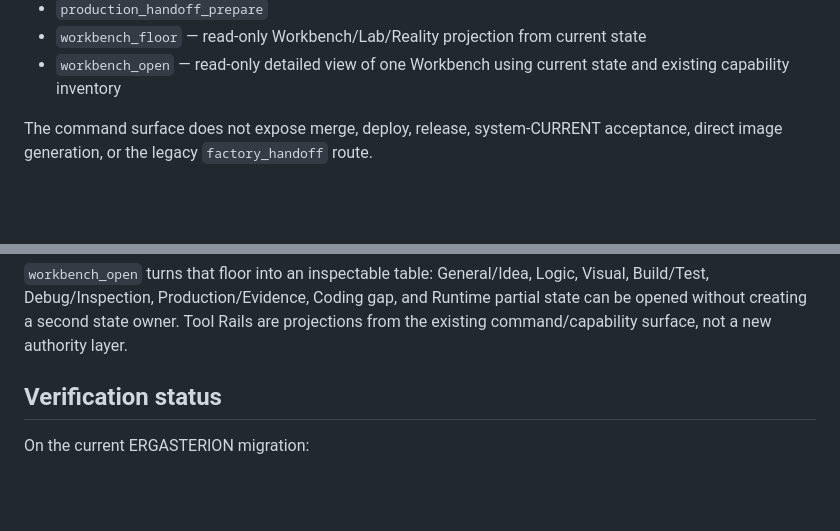
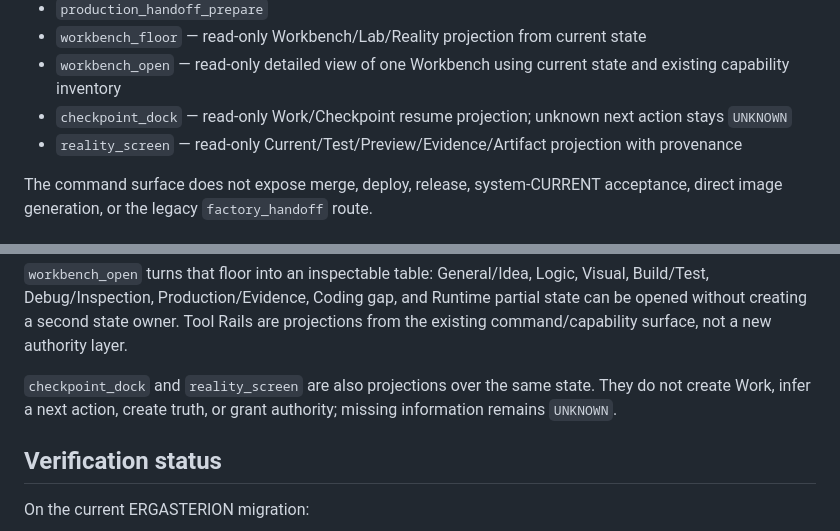
Before and after one commit to pureekangraw-ops/Ergasterion-factory, a Markdown page: README.md, 2 parts joined by grey strips. Drawn GitHub-style; blank space fills up the shorter version.

Commit message:
docs: describe checkpoint and reality projections

```diff
--- a/README.md
+++ b/README.md
@@ -134,6 +134,8 @@ Important current commands include:
 - `production_handoff_prepare`
 - `workbench_floor` — read-only Workbench/Lab/Reality projection from current state
 - `workbench_open` — read-only detailed view of one Workbench using current state and existing capability inventory
+- `checkpoint_dock` — read-only Work/Checkpoint resume projection; unknown next action stays `UNKNOWN`
+- `reality_screen` — read-only Current/Test/Preview/Evidence/Artifact projection with provenance
 
 The command surface does not expose merge, deploy, release, system-CURRENT acceptance, direct image generation, or the legacy `factory_handoff` route.
 
@@ -151,6 +153,8 @@ Phase 1 begins by surfacing existing state without changing core behavior. The r
 The projection creates no authority, transfers no authority, and does not persist or mutate state.
 
 `workbench_open` turns that floor into an inspectable table: General/Idea, Logic, Visual, Build/Test, Debug/Inspection, Production/Evidence, Coding gap, and Runtime partial state can be opened without creating a second state owner. Tool Rails are projections from the existing command/capability surface, not a new authority layer.
+
+`checkpoint_dock` and `reality_screen` are also projections over the same state. They do not create Work, infer a next action, create truth, or grant authority; missing information remains `UNKNOWN`.
 
 ## Verification status
 
```
